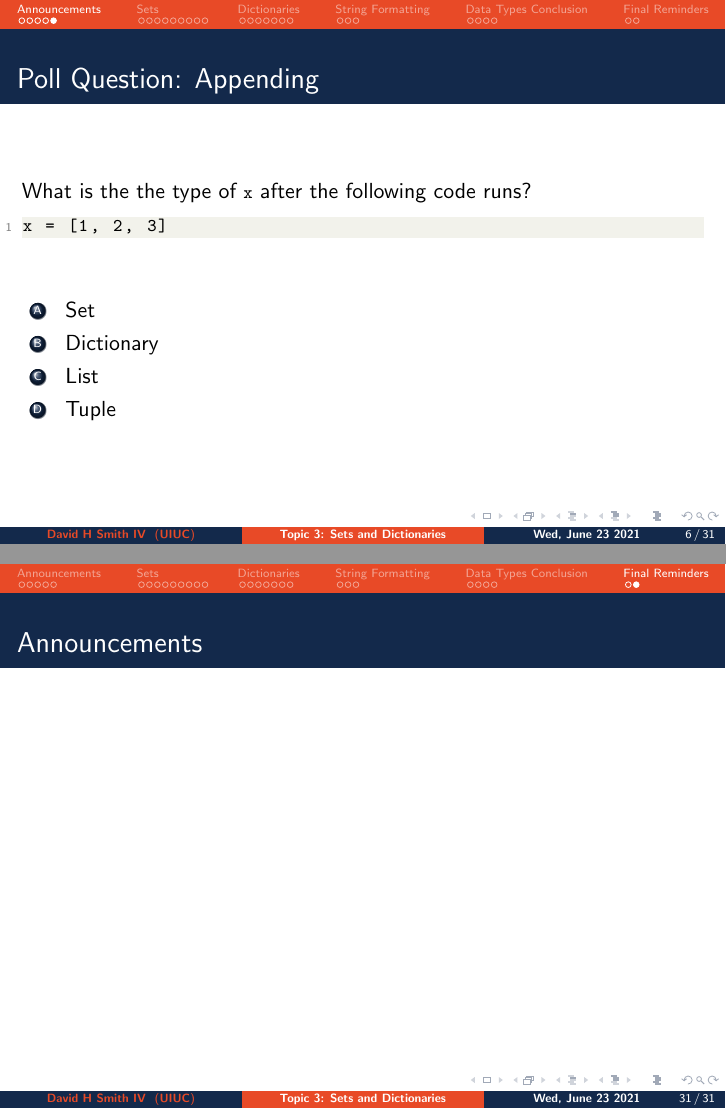
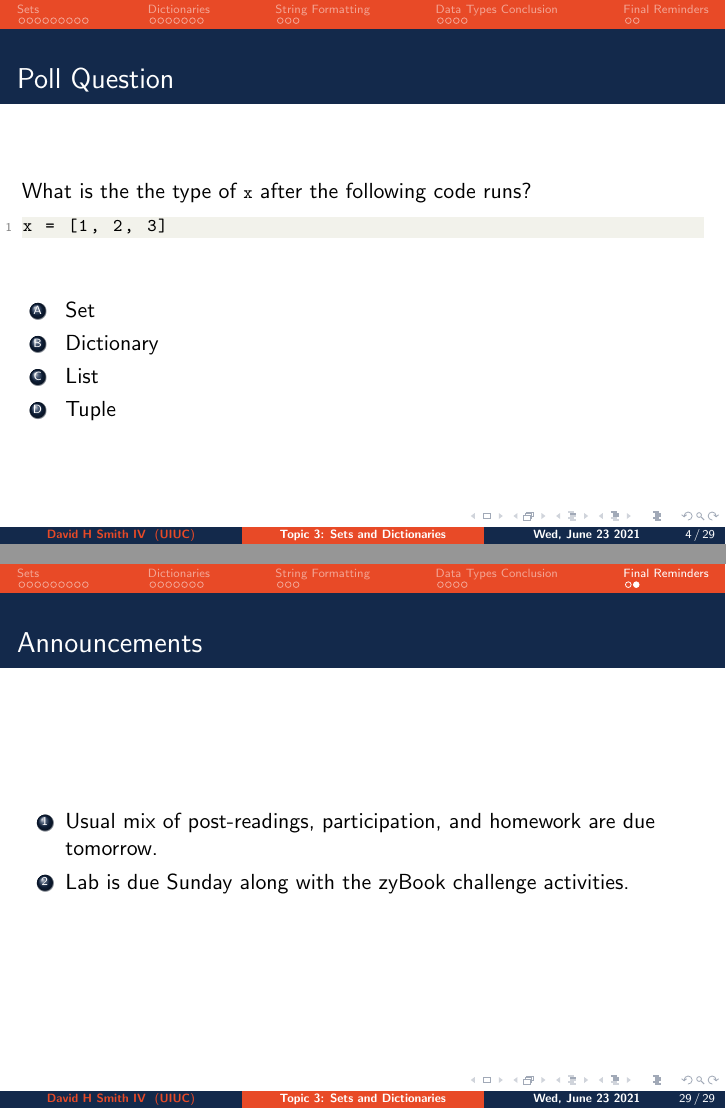
Before and after one commit to CoffeePoweredComputers/uni-high-fall-21, LaTeX slides (assets/slides/lecture-3p2/main.tex): pages 6 and 33 of 33 before the commit and pages 4 and 31 of 31 after it, joined at a grey line. Compiled offline with pdfLaTeX.

Commit message:
generic tex update

```diff
--- a/assets/slides/lecture-3p2/main.tex
+++ b/assets/slides/lecture-3p2/main.tex
@@ -83,10 +83,3 @@
 
 \frame{\titlepage}
 
-\section{Announcements}
-
-%
-% Slide 1
-%
-\begin{frame}
-  \frametitle{Announcements}
@@ -118,7 +106,7 @@
 % Slide 8
 %
 \begin{frame}[fragile]
-  \frametitle{Poll Question: Appending}
+  \frametitle{Poll Question}
   What is the the type of \lstinline|x| after the following code runs?
   \begin{lstlisting}[language=Python, autogobble]
   x = (1, 2, 3)
@@ -136,7 +124,7 @@
 % Slide 8
 %
 \begin{frame}[fragile]
-  \frametitle{Poll Question: Appending}
+  \frametitle{Poll Question}
   What is the the type of \lstinline|x| after the following code runs?
   \begin{lstlisting}[language=Python, autogobble]
   x = [1, 2, 3]
@@ -539,6 +527,10 @@
 
 \begin{frame}
   \frametitle{Announcements}
+  \begin{enumerate}
+    \item Usual mix of post-readings, participation, and homework are due tomorrow.
+    \item Lab is due Sunday along with the zyBook challenge activities.
+  \end{enumerate}
 \end{frame}
 
 
```
Also changed, not shown: assets/slides/lecture-3p2/main.pdf, assets/slides/lecture-3p2/main.tex (7 more changed lines).
